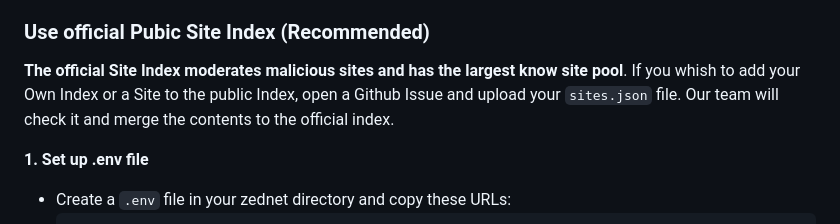
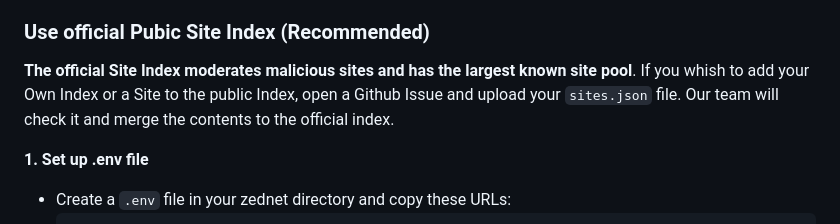
Before and after one commit to cns-studios/zednet, a Markdown page: README.md, the part around the change. Rendered like a GitHub page.

Commit message:
fix: typo

```diff
--- a/README.md
+++ b/README.md
@@ -97,7 +97,7 @@ The provided serverless functions allow anyone to host their own public index fo
 - **Contributions Welcome:** We encourage the community to help improve the DHT-based discovery features to remove the need for this centralized index.
 
 ### Use official Pubic Site Index (Recommended)
-**The official Site Index moderates malicious sites and has the largest know site pool**. If you whish to add your Own Index or a Site to the public Index, open a Github Issue and upload your `sites.json` file. Our team will check it and merge the contents to the official index.
+**The official Site Index moderates malicious sites and has the largest known site pool**. If you whish to add your Own Index or a Site to the public Index, open a Github Issue and upload your `sites.json` file. Our team will check it and merge the contents to the official index.
 
 
 **1. Set up .env file**
```
